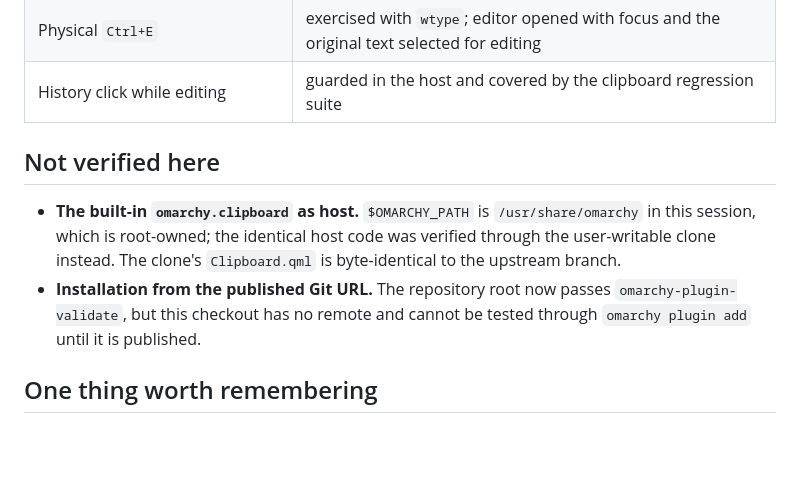
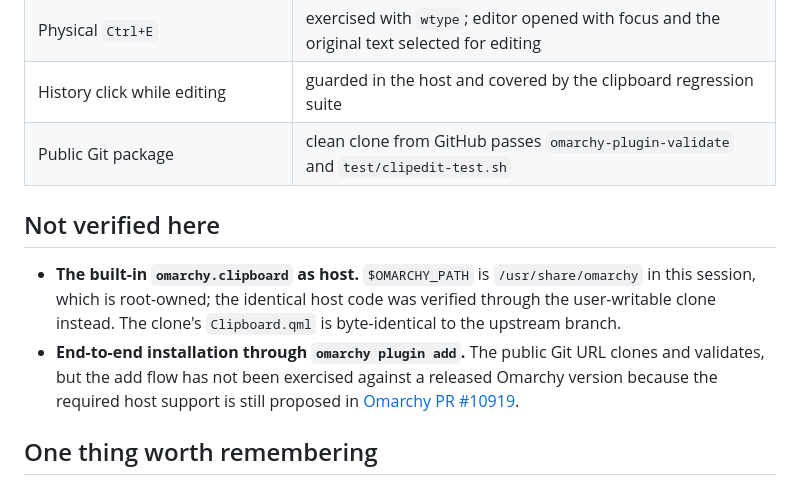
Before and after one commit to Ahmed-Sinkeat/omarchy-clipedit, a Markdown page: docs/phase-5-verification.md, the part around the change. Rendered like a GitHub page; blank space fills up the shorter version.

```diff
--- a/docs/phase-5-verification.md
+++ b/docs/phase-5-verification.md
@@ -37,6 +37,7 @@ extension slot hosted by the enabled `sinkeat.clipboard` clone.
 | Empty edited result | `Ctrl+Enter` leaves the editor open; hint changes to `Enter text to copy`; Save is disabled |
 | Physical `Ctrl+E` | exercised with `wtype`; editor opened with focus and the original text selected for editing |
 | History click while editing | guarded in the host and covered by the clipboard regression suite |
+| Public Git package | clean clone from GitHub passes `omarchy-plugin-validate` and `test/clipedit-test.sh` |
 
 ## Not verified here
 
@@ -44,7 +45,7 @@ extension slot hosted by the enabled `sinkeat.clipboard` clone.
   `/usr/share/omarchy` in this session, which is root-owned; the identical host
   code was verified through the user-writable clone instead. The clone's
   `Clipboard.qml` is byte-identical to the upstream branch.
-- **Installation from the published Git URL.** The repository root now passes `omarchy-plugin-validate`, but this checkout has no remote and cannot be tested through `omarchy plugin add` until it is published.
+- **End-to-end installation through `omarchy plugin add`.** The public Git URL clones and validates, but the add flow has not been exercised against a released Omarchy version because the required host support is still proposed in [Omarchy PR #10919](https://github.com/omacom/omarchy/pull/10919).
 
 ## One thing worth remembering
 
```
Also changed, not shown: README.md (+9 -6 lines).
